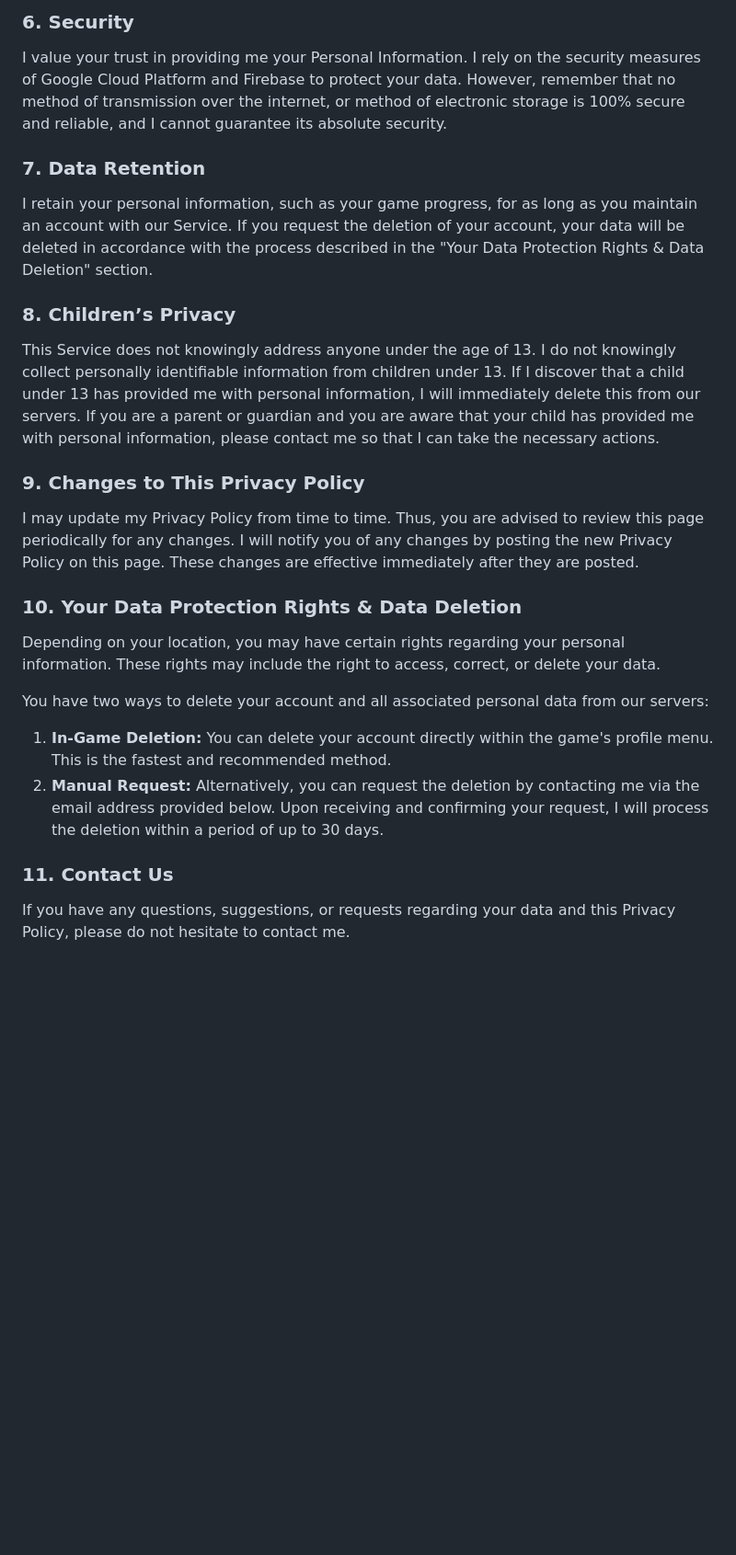
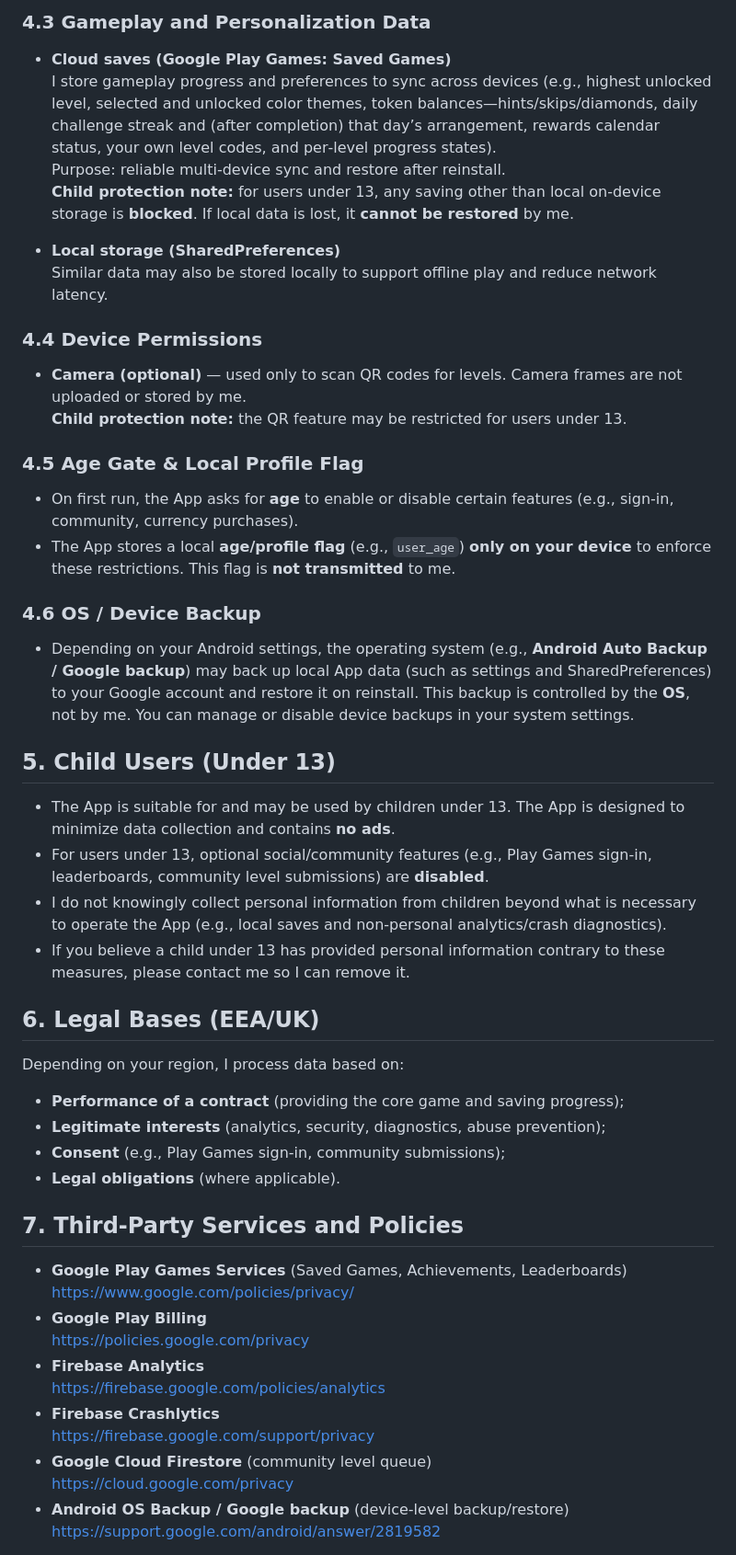
Before and after one commit to wik304/Glyph-Echo-A-Word-Puzzle-Privacy, a Markdown page: privacy-policy.md, the part around the change printed below. Shown: that part at 92% size. Rendered like a GitHub page; blank space fills up the shorter version.

```diff
--- a/privacy-policy.md
+++ b/privacy-policy.md
@@ -45,24 +48,48 @@ These third parties have access to your Personal Information to perform the task
 
-### 6. Security
-I value your trust in providing me your Personal Information. I rely on the security measures of Google Cloud Platform and Firebase to protect your data. However, remember that no method of transmission over the internet, or method of electronic storage is 100% secure and reliable, and I cannot guarantee its absolute security.
+### 4.3 Gameplay and Personalization Data
+- **Cloud saves (Google Play Games: Saved Games)**
+  I store gameplay progress and preferences to sync across devices (e.g., highest unlocked level, selected and unlocked color themes, token balances—hints/skips/diamonds, daily challenge streak and (after completion) that day’s arrangement, rewards calendar status, your own level codes, and per‑level progress states).
+  Purpose: reliable multi‑device sync and restore after reinstall.
+  **Child protection note:** for users under 13, any saving other than local on‑device storage is **blocked**. If local data is lost, it **cannot be restored** by me.
 
-### 7. Data Retention
-I retain your personal information, such as your game progress, for as long as you maintain an account with our Service. If you request the deletion of your account, your data will be deleted in accordance with the process described in the "Your Data Protection Rights & Data Deletion" section.
+- **Local storage (SharedPreferences)**
+  Similar data may also be stored locally to support offline play and reduce network latency.
 
-### 8. Children’s Privacy
-This Service does not knowingly address anyone under the age of 13. I do not knowingly collect personally identifiable information from children under 13. If I discover that a child under 13 has provided me with personal information, I will immediately delete this from our servers. If you are a parent or guardian and you are aware that your child has provided me with personal information, please contact me so that I can take the necessary actions.
+### 4.4 Device Permissions
+- **Camera (optional)** — used only to scan QR codes for levels. Camera frames are not uploaded or stored by me.
+  **Child protection note:** the QR feature may be restricted for users under 13.
 
-### 9. Changes to This Privacy Policy
-I may update my Privacy Policy from time to time. Thus, you are advised to review this page periodically for any changes. I will notify you of any changes by posting the new Privacy Policy on this page. These changes are effective immediately after they are posted.
+### 4.5 Age Gate & Local Profile Flag
+- On first run, the App asks for **age** to enable or disable certain features (e.g., sign‑in, community, currency purchases).
+- The App stores a local **age/profile flag** (e.g., `user_age`) **only on your device** to enforce these restrictions. This flag is **not transmitted** to me.
 
-### 10. Your Data Protection Rights & Data Deletion
-Depending on your location, you may have certain rights regarding your personal information. These rights may include the right to access, correct, or delete your data.
+### 4.6 OS / Device Backup
+- Depending on your Android settings, the operating system (e.g., **Android Auto Backup / Google backup**) may back up local App data (such as settings and SharedPreferences) to your Google account and restore it on reinstall. This backup is controlled by the **OS**, not by me. You can manage or disable device backups in your system settings.
 
-You have two ways to delete your account and all associated personal data from our servers:
+## 5. Child Users (Under 13)
+- The App is suitable for and may be used by children under 13. The App is designed to minimize data collection and contains **no ads**.
+- For users under 13, optional social/community features (e.g., Play Games sign‑in, leaderboards, community level submissions) are **disabled**.
+- I do not knowingly collect personal information from children beyond what is necessary to operate the App (e.g., local saves and non‑personal analytics/crash diagnostics).
+- If you believe a child under 13 has provided personal information contrary to these measures, please contact me so I can remove it.
 
-1.  **In-Game Deletion:** You can delete your account directly within the game's profile menu. This is the fastest and recommended method.
-2.  **Manual Request:** Alternatively, you can request the deletion by contacting me via the email address provided below. Upon receiving and confirming your request, I will process the deletion within a period of up to 30 days.
+## 6. Legal Bases (EEA/UK)
+Depending on your region, I process data based on:
+- **Performance of a contract** (providing the core game and saving progress);
+- **Legitimate interests** (analytics, security, diagnostics, abuse prevention);
+- **Consent** (e.g., Play Games sign‑in, community submissions);
+- **Legal obligations** (where applicable).
 
-### 11. Contact Us
-If you have any questions, suggestions, or requests regarding your data and this Privacy Policy, please do not hesitate to contact me.
+## 7. Third‑Party Services and Policies
+- **Google Play Games Services** (Saved Games, Achievements, Leaderboards)
+  https://www.google.com/policies/privacy/
+- **Google Play Billing**
+  https://policies.google.com/privacy
+- **Firebase Analytics**
+  https://firebase.google.com/policies/analytics
+- **Firebase Crashlytics**
+  https://firebase.google.com/support/privacy
+- **Google Cloud Firestore** (community level queue)
+  https://cloud.google.com/privacy
+- **Android OS Backup / Google backup** (device‑level backup/restore)
+  https://support.google.com/android/answer/2819582
 
```
Also changed, not shown: other parts of privacy-policy.md (+70 -34 lines).
